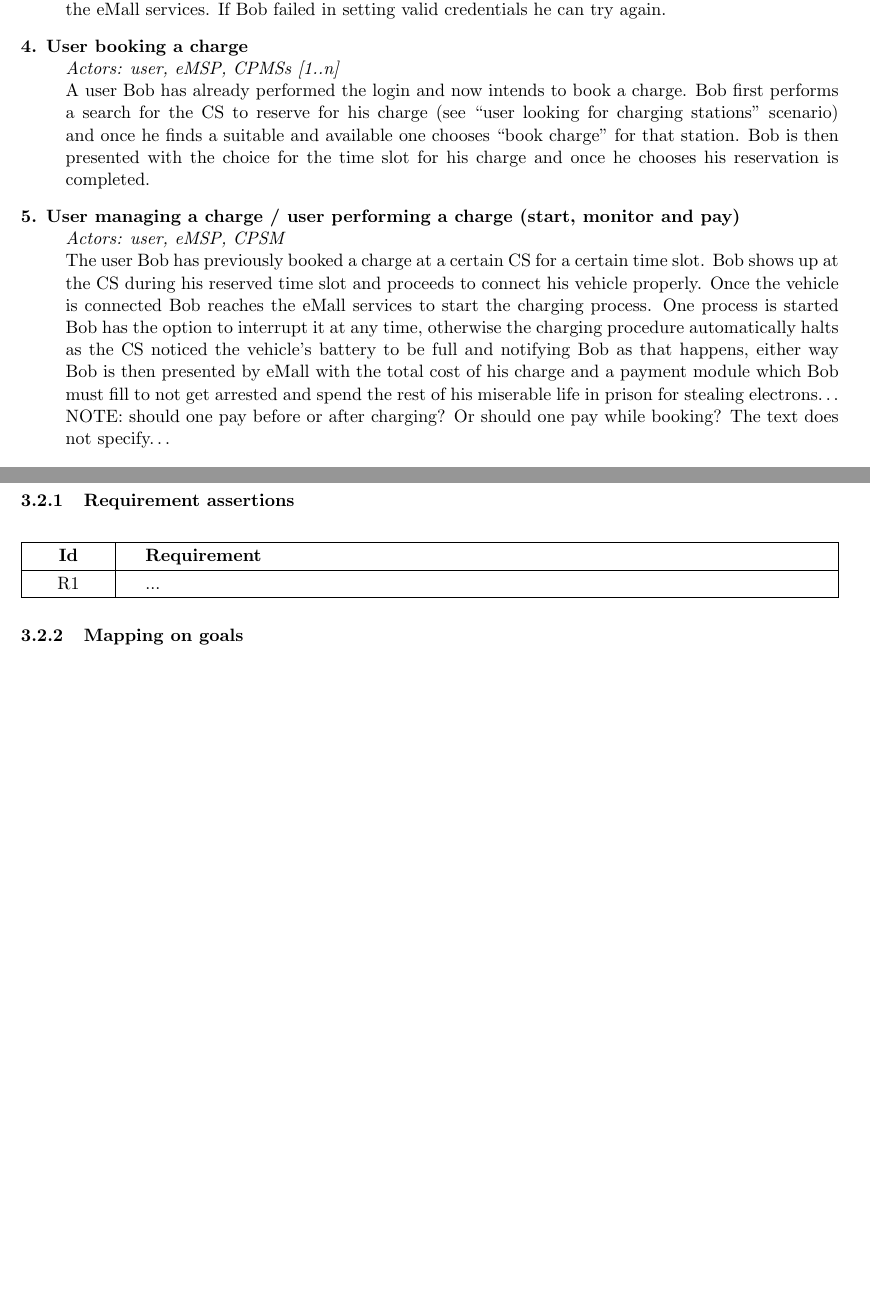
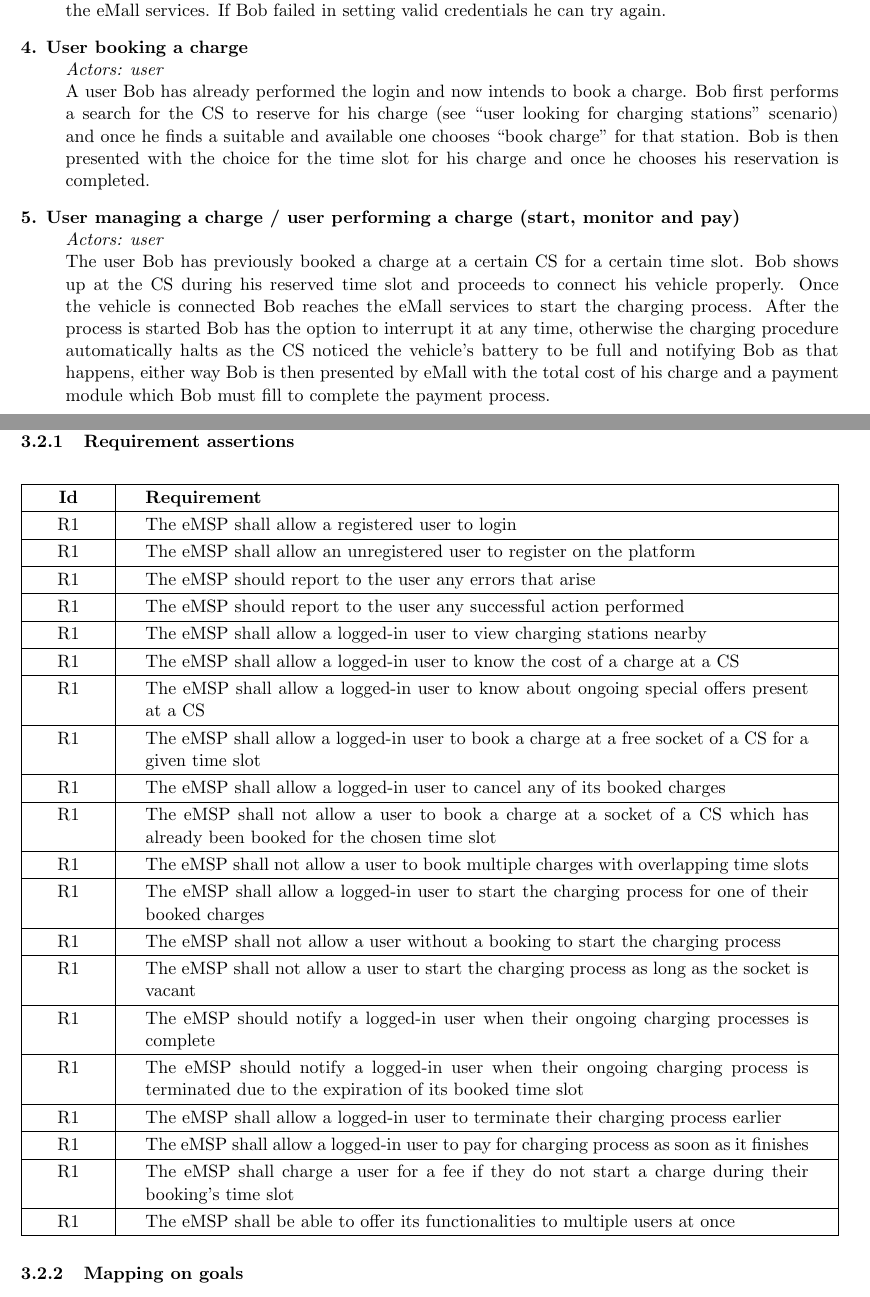
Before and after one commit to EMJzero/SoftwareEngineeringII-project, a LaTeX document (RASD/main.tex): two parts of pages 6 and 9 of 10 before the commit and two parts of pages 6 and 10 of 11 after it, joined at a grey line, cut so that both start at the same text, the shorter picture padded with empty space. Compiled offline with pdfLaTeX.

Commit message:
update Latex and diagrams

```diff
--- a/RASD/main.tex
+++ b/RASD/main.tex
@@ -276,9 +284,8 @@ In order to represent more clearly whether a phenomenon is world or machine cont
         An already registered user, Bob, reaches the eMall services and intends to either book a charging spot or to manage a currently ongoing charge booked to his name, hence Bob chooses to “login” and enters its credentials. Assuming Bob inserted valid credentials he now has a valid session within the eMall services. If Bob failed in setting valid credentials he can try again.
     \item [4. User booking a charge] \hfill \\
-        \textit{Actors: user, eMSP, CPMSs [1..n]} \\
+        \textit{Actors: user} \\
         A user Bob has already performed the login and now intends to book a charge. Bob first performs a search for the CS to reserve for his charge (see “user looking for charging stations” scenario) and once he finds a suitable and available one chooses “book charge” for that station. Bob is then presented with the choice for the time slot for his charge and once he chooses his reservation is completed.
     \item [5. User managing a charge / user performing a charge (start, monitor and pay)] \hfill \\
-        \textit{Actors: user, eMSP, CPSM} \\
-        The user Bob has previously booked a charge at a certain CS for a certain time slot. Bob shows up at the CS during his reserved time slot and proceeds to connect his vehicle properly. Once the vehicle is connected Bob reaches the eMall services to start the charging process. One process is started Bob has the option to interrupt it at any time, otherwise the charging procedure automatically halts as the CS noticed the vehicle’s battery to be full and notifying Bob as that happens, either way Bob is then presented by eMall with the total cost of his charge and a payment module which Bob must fill to not get arrested and spend the rest of his miserable life in prison for stealing electrons…
-        NOTE: should one pay before or after charging? Or should one pay while booking? The text does not specify…
-    \item [6. CPO (‘s human operators) wants information on DSOs’ energy prices and mix of sources] \hfill \\
+        \textit{Actors: user} \\
+        The user Bob has previously booked a charge at a certain CS for a certain time slot. Bob shows up at the CS during his reserved time slot and proceeds to connect his vehicle properly. Once the vehicle is connected Bob reaches the eMall services to start the charging process. After the process is started Bob has the option to interrupt it at any time, otherwise the charging procedure automatically halts as the CS noticed the vehicle’s battery to be full and notifying Bob as that happens, either way Bob is then presented by eMall with the total cost of his charge and a payment module which Bob must fill to complete the payment process.
+    \item [6. CPO wants information on DSOs’ energy prices and mix of sources] \hfill \\
@@ -408,8 +439,49 @@ Its assumed that a CS is billed for its used electricity via a in loco electrici
         \hline
         \textbf{Id} & \textbf{Requirement} \\
         \hline
-        R1 & ... \\
+        R1 & The eMSP shall allow a registered user to login \\
         \hline
+        R1 & The eMSP shall allow an unregistered user to register on the platform \\
+        \hline
+        %Maybe specialize for each error
+        R1 & The eMSP should report to the user any errors that arise \\
+        \hline
+        R1 & The eMSP should report to the user any successful action performed \\
+        \hline
+        R1 & The eMSP shall allow a logged-in user to view charging stations nearby \\
+        \hline
+        R1 & The eMSP shall allow a logged-in user to know the cost of a charge at a CS \\
+        \hline
+        R1 & The eMSP shall allow a logged-in user to know about ongoing special offers present at a CS \\
+        \hline
+        R1 & The eMSP shall allow a logged-in user to book a charge at a free socket of a CS for a given time slot \\
+        \hline
+        R1 & The eMSP shall allow a logged-in user to cancel any of its booked charges \\
+        \hline
+        R1 & The eMSP shall not allow a user to book a charge at a socket of a CS which has already been booked for the chosen time slot \\
+        %IMPLIES ONLY A CHARGE ONGOING AT ANY GIVEN TIME
+        \hline
+        R1 & The eMSP shall not allow a user to book multiple charges with overlapping time slots \\
+        \hline
+        R1 & The eMSP shall allow a logged-in user to start the charging process for one of their booked charges \\
+        \hline
+        R1 & The eMSP shall not allow a user without a booking to start the charging process \\
+        \hline
+        R1 & The eMSP shall not allow a user to start the charging process as long as the socket is vacant \\
+        \hline
+        R1 & The eMSP should notify a logged-in user when their ongoing charging processes is complete \\
+        \hline
+        R1 & The eMSP should notify a logged-in user when their ongoing charging process is terminated due to the expiration of its booked time slot \\
+        \hline
+        R1 & The eMSP shall allow a logged-in user to terminate their charging process earlier \\
+        \hline
+        R1 & The eMSP shall allow a logged-in user to pay for charging process as soon as it finishes \\
+        \hline
+        R1 & The eMSP shall charge a user for a fee if they do not start a charge during their booking's time slot \\
+        \hline
+        R1 & The eMSP shall be able to offer its functionalities to multiple users at once \\
+        \hline
+        % The eMSP shall be able to pay CPOs for the amount due for charges performed through them since the last payment
     \end{tabularx}
     \label{tab:requirements}
 \end{table}
```
Also changed, not shown: RASD/StateCharts.pdf, RASD/UML.pdf, RASD/main.tex (101 more changed lines), 2 other files.
